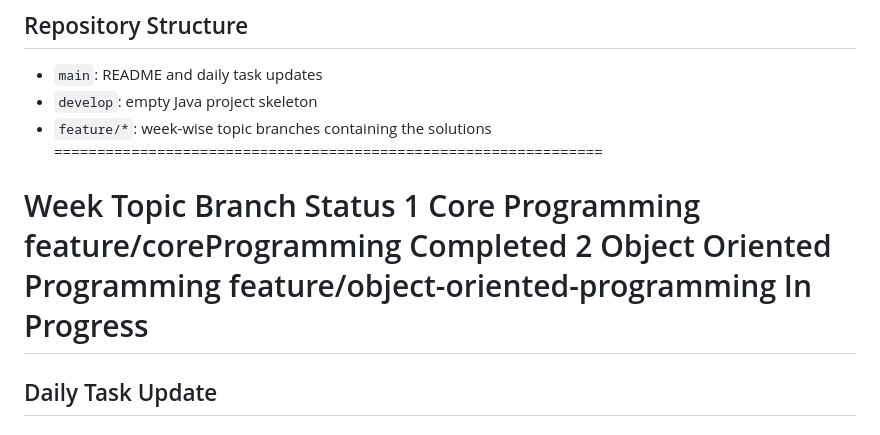
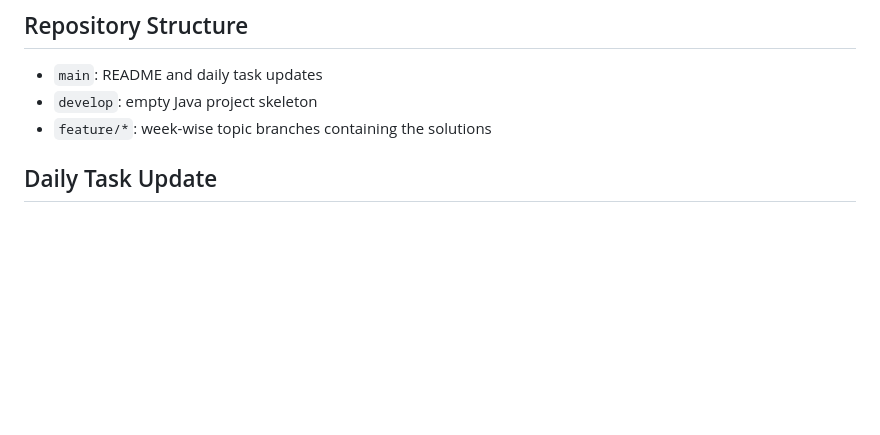
Before and after one commit to AsherMustafa7/Bridgelabz_Java, a Markdown page: README.md, the part around the change. GitHub-like rendering; blank space fills up the shorter version.

Commit message:
[Asher Mustafa]: Updated the Readme file

```diff
--- a/README.md
+++ b/README.md
@@ -7,12 +7,7 @@ Java assignments and practice problems completed as part of the BridgeLabz train
 - `main`: README and daily task updates
 - `develop`: empty Java project skeleton
 - `feature/*`: week-wise topic branches containing the solutions
-================================================================
 
-Week	Topic	Branch	Status
-1	Core Programming	feature/coreProgramming	Completed
-2	Object Oriented Programming	feature/object-oriented-programming	In Progress
-================================================================
 
 ## Daily Task Update
 
```
